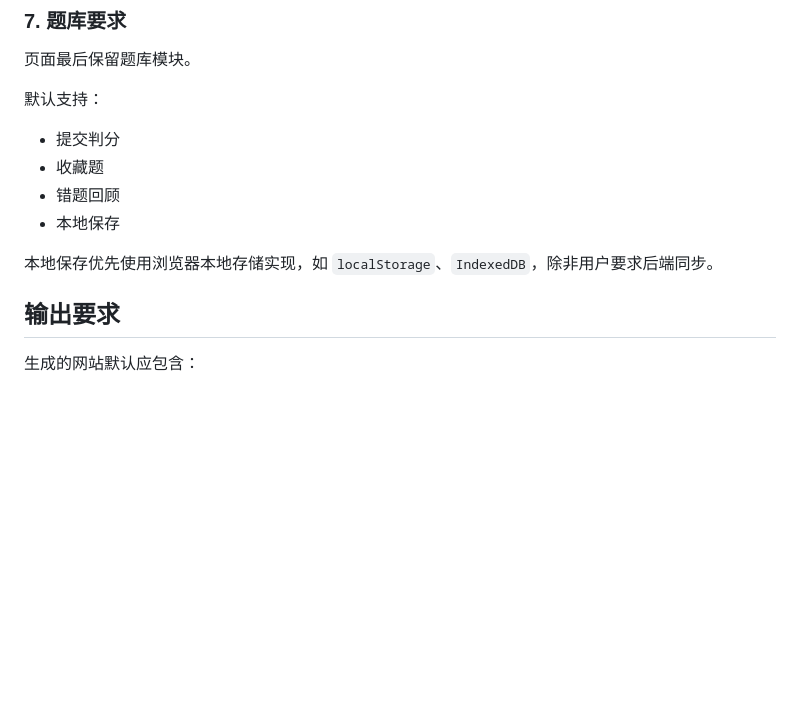
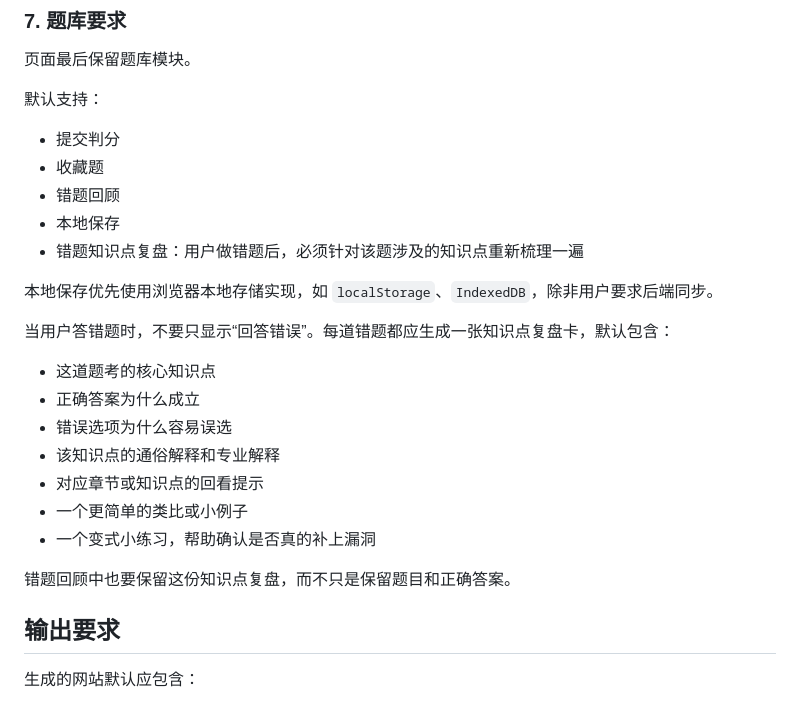
Before and after one commit to ArthurTood/studyskill, a Markdown page: SKILL.md, the part around the change. Rendered like a GitHub page; blank space fills up the shorter version.

```diff
--- a/SKILL.md
+++ b/SKILL.md
@@ -167,8 +167,21 @@ description: 当用户要求生成讲解某一知识原理、课程内容、题
 - 收藏题
 - 错题回顾
 - 本地保存
+- 错题知识点复盘：用户做错题后，必须针对该题涉及的知识点重新梳理一遍
 
 本地保存优先使用浏览器本地存储实现，如 `localStorage`、`IndexedDB`，除非用户要求后端同步。
+
+当用户答错题时，不要只显示“回答错误”。每道错题都应生成一张知识点复盘卡，默认包含：
+
+- 这道题考的核心知识点
+- 正确答案为什么成立
+- 错误选项为什么容易误选
+- 该知识点的通俗解释和专业解释
+- 对应章节或知识点的回看提示
+- 一个更简单的类比或小例子
+- 一个变式小练习，帮助确认是否真的补上漏洞
+
+错题回顾中也要保留这份知识点复盘，而不只是保留题目和正确答案。
 
 ## 输出要求
 
```
Also changed, not shown: references/course-site-spec.md (+16 -0 lines).
